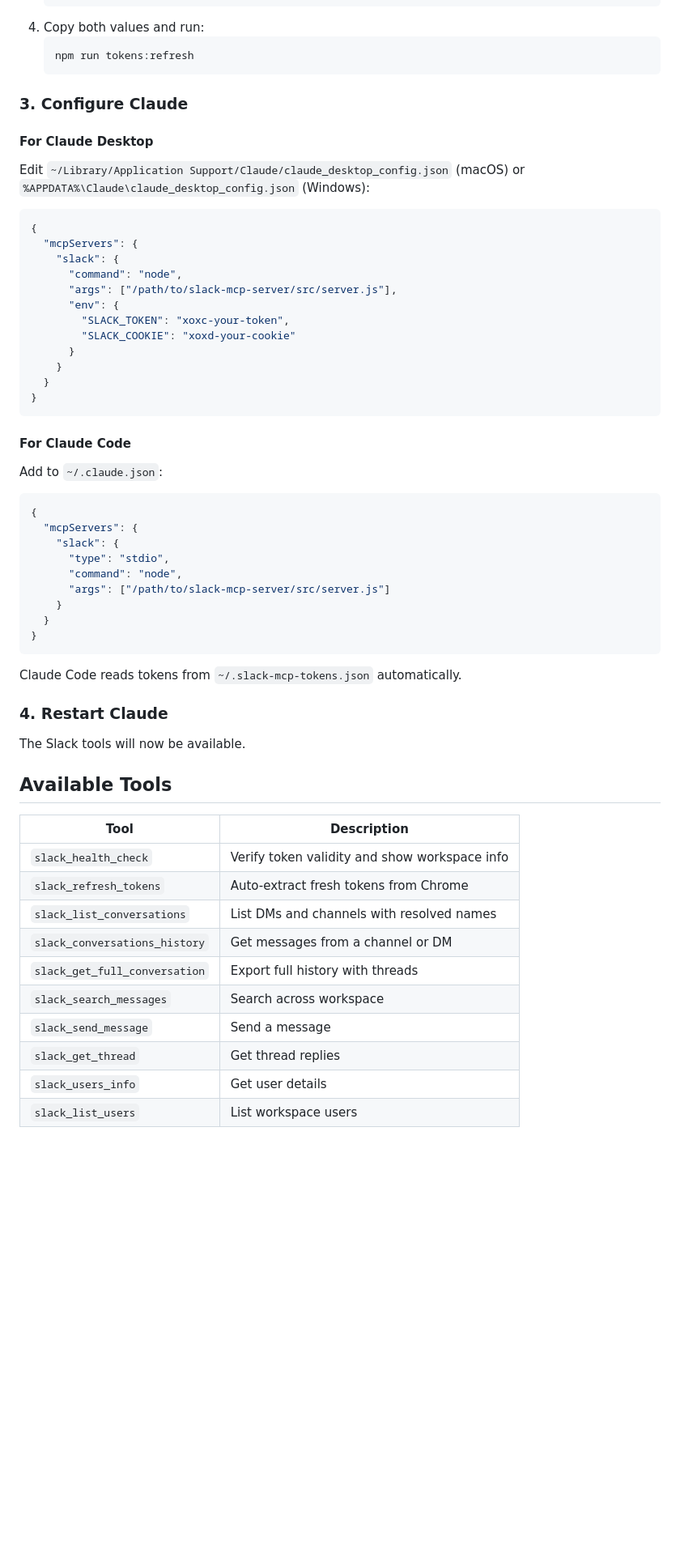
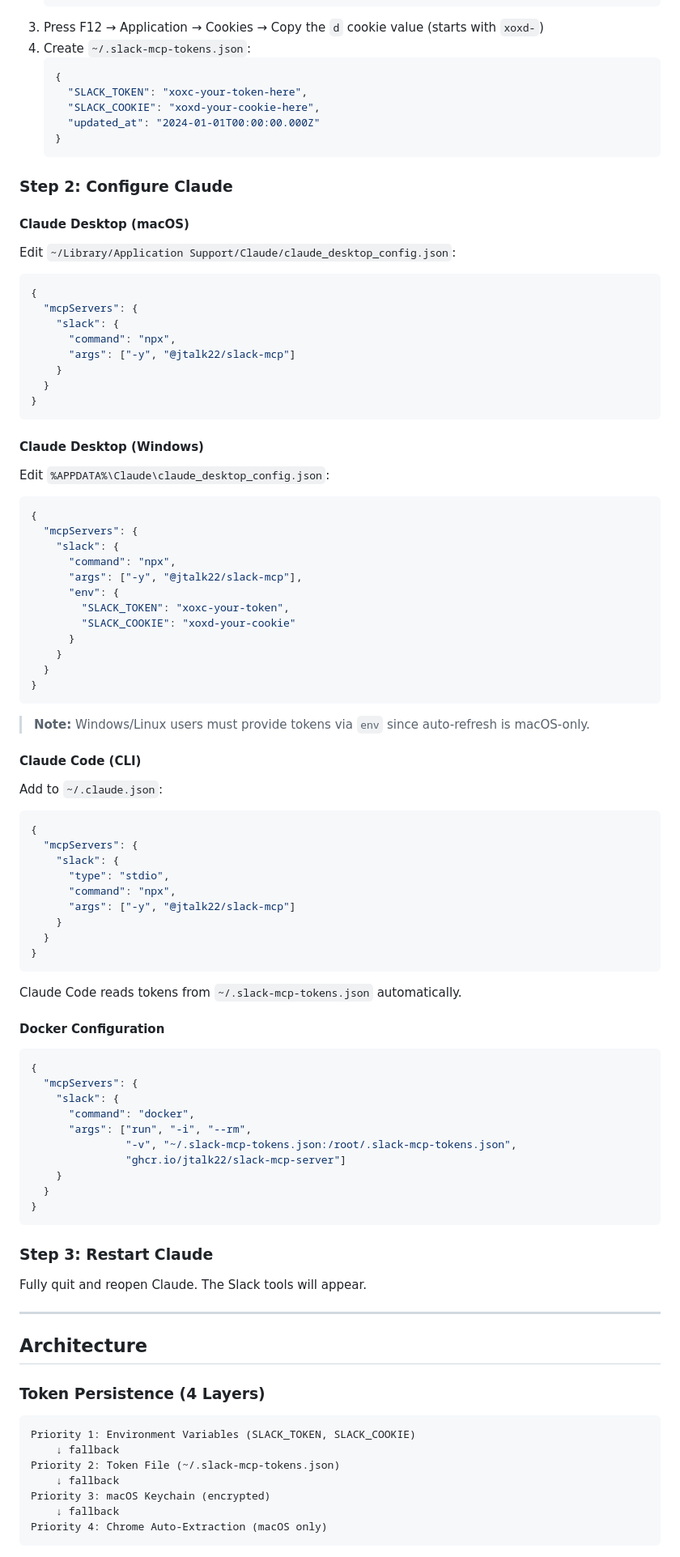
Before and after one commit to jtalk22/slack-mcp-server, a Markdown page: README.md, the part around one of its changes. Shown at 81% size. Drawn GitHub-style; blank space fills up the shorter version.

````diff
--- a/README.md
+++ b/README.md
@@ -69,22 +147,42 @@ npm run tokens:auto
    JSON.parse(localStorage.localConfig_v2).teams[Object.keys(JSON.parse(localStorage.localConfig_v2).teams)[0]].token
    ```
-4. Copy both values and run:
-   ```bash
-   npm run tokens:refresh
+3. Press F12 → Application → Cookies → Copy the `d` cookie value (starts with `xoxd-`)
+4. Create `~/.slack-mcp-tokens.json`:
+   ```json
+   {
+     "SLACK_TOKEN": "xoxc-your-token-here",
+     "SLACK_COOKIE": "xoxd-your-cookie-here",
+     "updated_at": "2024-01-01T00:00:00.000Z"
+   }
    ```
 
-### 3. Configure Claude
+### Step 2: Configure Claude
 
-#### For Claude Desktop
+#### Claude Desktop (macOS)
 
-Edit `~/Library/Application Support/Claude/claude_desktop_config.json` (macOS) or `%APPDATA%\Claude\claude_desktop_config.json` (Windows):
+Edit `~/Library/Application Support/Claude/claude_desktop_config.json`:
 
 ```json
 {
   "mcpServers": {
     "slack": {
-      "command": "node",
-      "args": ["/path/to/slack-mcp-server/src/server.js"],
+      "command": "npx",
+      "args": ["-y", "@jtalk22/slack-mcp"]
+    }
+  }
+}
+```
+
+#### Claude Desktop (Windows)
+
+Edit `%APPDATA%\Claude\claude_desktop_config.json`:
+
+```json
+{
+  "mcpServers": {
+    "slack": {
+      "command": "npx",
+      "args": ["-y", "@jtalk22/slack-mcp"],
       "env": {
         "SLACK_TOKEN": "xoxc-your-token",
         "SLACK_COOKIE": "xoxd-your-cookie"
@@ -94,7 +192,9 @@ Edit `~/Library/Application Support/Claude/claude_desktop_config.json` (macOS) o
 }
 ```
 
-#### For Claude Code
+> **Note:** Windows/Linux users must provide tokens via `env` since auto-refresh is macOS-only.
+
+#### Claude Code (CLI)
 
 Add to `~/.claude.json`:
 
@@ -103,8 +203,8 @@ Add to `~/.claude.json`:
   "mcpServers": {
     "slack": {
       "type": "stdio",
-      "command": "node",
-      "args": ["/path/to/slack-mcp-server/src/server.js"]
+      "command": "npx",
+      "args": ["-y", "@jtalk22/slack-mcp"]
     }
   }
 }
@@ -112,21 +212,38 @@ Add to `~/.claude.json`:
 
 Claude Code reads tokens from `~/.slack-mcp-tokens.json` automatically.
 
-### 4. Restart Claude
+#### Docker Configuration
 
-The Slack tools will now be available.
+```json
+{
+  "mcpServers": {
+    "slack": {
+      "command": "docker",
+      "args": ["run", "-i", "--rm",
+               "-v", "~/.slack-mcp-tokens.json:/root/.slack-mcp-tokens.json",
+               "ghcr.io/jtalk22/slack-mcp-server"]
+    }
+  }
+}
+```
 
-## Available Tools
+### Step 3: Restart Claude
 
-| Tool | Description |
-|------|-------------|
-| `slack_health_check` | Verify token validity and show workspace info |
-| `slack_refresh_tokens` | Auto-extract fresh tokens from Chrome |
-| `slack_list_conversations` | List DMs and channels with resolved names |
-| `slack_conversations_history` | Get messages from a channel or DM |
-| `slack_get_full_conversation` | Export full history with threads |
-| `slack_search_messages` | Search across workspace |
-| `slack_send_message` | Send a message |
-| `slack_get_thread` | Get thread replies |
-| `slack_users_info` | Get user details |
-| `slack_list_users` | List workspace users |
+Fully quit and reopen Claude. The Slack tools will appear.
+
+---
+
+## Architecture
+
+### Token Persistence (4 Layers)
+
+```
+Priority 1: Environment Variables (SLACK_TOKEN, SLACK_COOKIE)
+    ↓ fallback
+Priority 2: Token File (~/.slack-mcp-tokens.json)
+    ↓ fallback
+Priority 3: macOS Keychain (encrypted)
+    ↓ fallback
+Priority 4: Chrome Auto-Extraction (macOS only)
+```
+
````
Also changed, not shown: other parts of README.md (+204 -174 lines).
